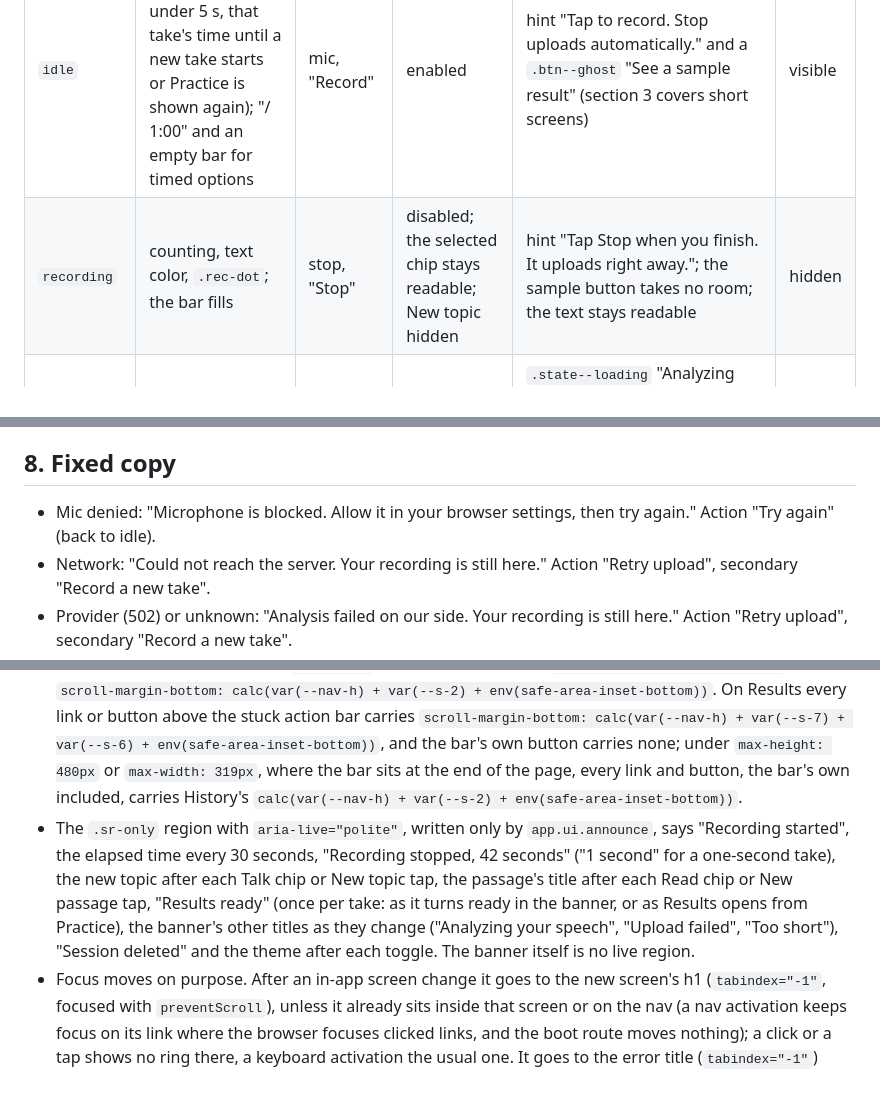
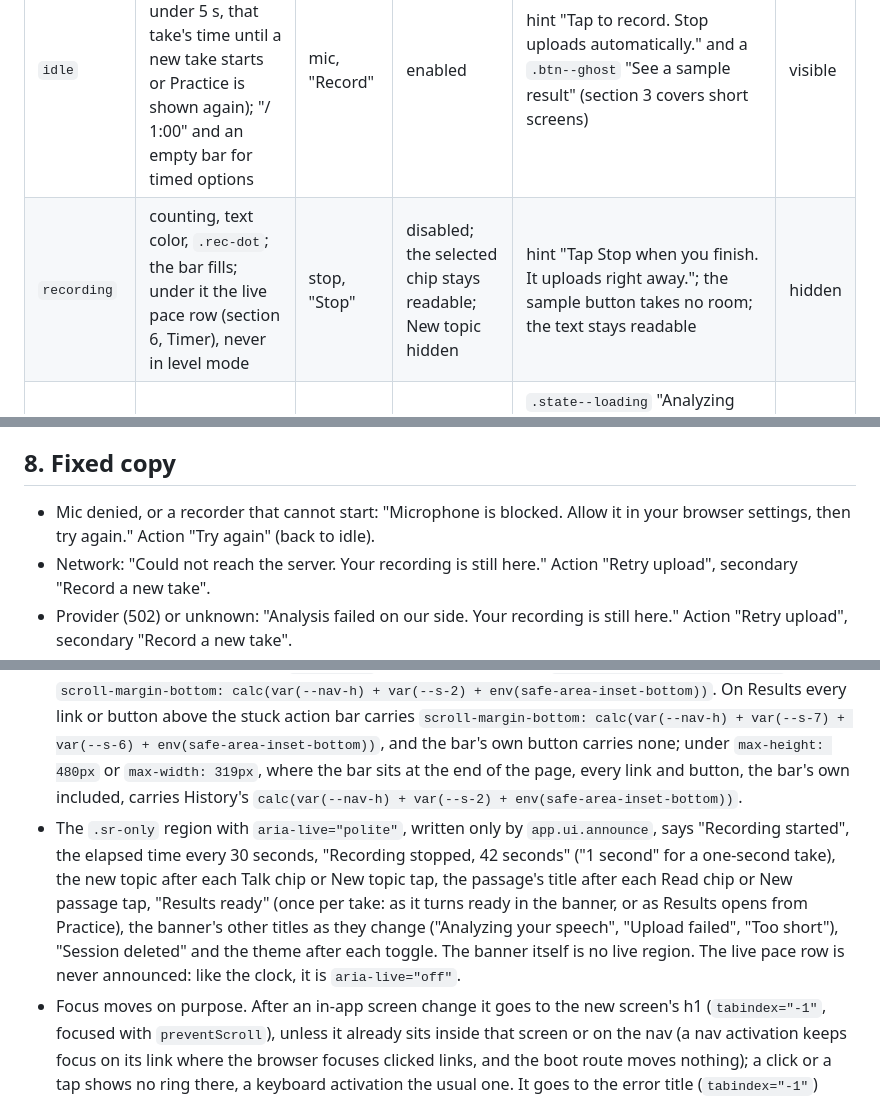
Before and after one commit to abaooba/speech-coach, a Markdown page: frontend/DESIGN.md, 3 parts joined by grey strips. GitHub-like rendering.

```diff
--- a/frontend/DESIGN.md
+++ b/frontend/DESIGN.md
@@ -226,7 +229,7 @@ More than 8 skips in one place (`MAX_SKIPS_SHOWN_ONE_BY_ONE`, usually script the
 | State | Timer | Record button | Tabs and chips | Below | Nav |
 |---|---|---|---|---|---|
 | `idle` | `0:00`, muted (after a Stop under 5 s, that take's time until a new take starts or Practice is shown again); "/ 1:00" and an empty bar for timed options | mic, "Record" | enabled | hint "Tap to record. Stop uploads automatically." and a `.btn--ghost` "See a sample result" (section 3 covers short screens) | visible |
-| `recording` | counting, text color, `.rec-dot`; the bar fills | stop, "Stop" | disabled; the selected chip stays readable; New topic hidden | hint "Tap Stop when you finish. It uploads right away."; the sample button takes no room; the text stays readable | hidden |
+| `recording` | counting, text color, `.rec-dot`; the bar fills; under it the live pace row (section 6, Timer), never in level mode | stop, "Stop" | disabled; the selected chip stays readable; New topic hidden | hint "Tap Stop when you finish. It uploads right away."; the sample button takes no room; the text stays readable | hidden |
 | `uploading` (level take) | final value held | hidden with its label | disabled | `.state--loading` "Analyzing your speech" / "Usually 5 to 15 seconds." No cancel; an upload still open after three minutes ends in the Network error. | hidden |
 | `error` | hidden | hidden with its label | disabled | `.state--error` in the record zone with its title focused, fixed message, one action; after a failed upload (network, provider or unknown), a secondary "Record a new take" drops the take; a backend 400 drops it at once and shows Too short; under `max-height: 600px` the block takes the card's place | visible |
 
@@ -236,7 +239,7 @@ Mic permission is requested on the first record tap, never on load. Stopping und
 
 ## 8. Fixed copy
 
-- Mic denied: "Microphone is blocked. Allow it in your browser settings, then try again." Action "Try again" (back to idle).
+- Mic denied, or a recorder that cannot start: "Microphone is blocked. Allow it in your browser settings, then try again." Action "Try again" (back to idle).
 - Network: "Could not reach the server. Your recording is still here." Action "Retry upload", secondary "Record a new take".
 - Provider (502) or unknown: "Analysis failed on our side. Your recording is still here." Action "Retry upload", secondary "Record a new take".
 - Too short: "That was under 5 seconds. Try again." Action "Record again". When the backend rejects a take as too short (400), the same block shows and the take is dropped: "Record again", no Retry upload.
@@ -261,5 +265,5 @@ Copy: second person, present tense, under 15 words a sentence, no exclamation ma
 - Tap targets are at least 44 x 44px; interactive elements are real `<button>` or `<a>`.
 - `:focus-visible { outline: 3px solid var(--accent); outline-offset: 2px }` everywhere; never `outline: none` without a replacement. Scrollers and masked rows keep enough padding that a ring is never clipped; the nav items and segmented options, which touch an edge or a neighbor, draw it inside (`outline-offset: -3px`), in `--accent` on every option, the selected tint included. A masked scroller's ring is drawn by its container: while the passage text has keyboard focus the card draws it (without `:has`, the text keeps an inset ring).
 - On Practice, History and Results a focused control scrolls clear of the nav and the action bar, ring and all, through scroll margins; the page gets no bottom scroll-padding, which would move it whenever Tab enters the Results bar. `html` carries `scroll-padding-top: var(--banner-h, 0px)`, the banner's height while it is up and 0 otherwise, so a control focus scrolls to clears the strip. History's open, trash, Yes and No buttons, and every button and `[tabindex]` node in Practice, carry `scroll-margin-top: var(--s-2)` and `scroll-margin-bottom: calc(var(--nav-h) + var(--s-2) + env(safe-area-inset-bottom))`. On Results every link or button above the stuck action bar carries `scroll-margin-bottom: calc(var(--nav-h) + var(--s-7) + var(--s-6) + env(safe-area-inset-bottom))`, and the bar's own button carries none; under `max-height: 480px` or `max-width: 319px`, where the bar sits at the end of the page, every link and button, the bar's own included, carries History's `calc(var(--nav-h) + var(--s-2) + env(safe-area-inset-bottom))`.
-- The `.sr-only` region with `aria-live="polite"`, written only by `app.ui.announce`, says "Recording started", the elapsed time every 30 seconds, "Recording stopped, 42 seconds" ("1 second" for a one-second take), the new topic after each Talk chip or New topic tap, the passage's title after each Read chip or New passage tap, "Results ready" (once per take: as it turns ready in the banner, or as Results opens from Practice), the banner's other titles as they change ("Analyzing your speech", "Upload failed", "Too short"), "Session deleted" and the theme after each toggle. The banner itself is no live region.
+- The `.sr-only` region with `aria-live="polite"`, written only by `app.ui.announce`, says "Recording started", the elapsed time every 30 seconds, "Recording stopped, 42 seconds" ("1 second" for a one-second take), the new topic after each Talk chip or New topic tap, the passage's title after each Read chip or New passage tap, "Results ready" (once per take: as it turns ready in the banner, or as Results opens from Practice), the banner's other titles as they change ("Analyzing your speech", "Upload failed", "Too short"), "Session deleted" and the theme after each toggle. The banner itself is no live region. The live pace row is never announced: like the clock, it is `aria-live="off"`.
 - Focus moves on purpose. After an in-app screen change it goes to the new screen's h1 (`tabindex="-1"`, focused with `preventScroll`), unless it already sits inside that screen or on the nav (a nav activation keeps focus on its link where the browser focuses clicked links, and the boot route moves nothing); a click or a tap shows no ring there, a keyboard activation the usual one. It goes to the error title (`tabindex="-1"`) when Practice shows an error. When focus was in the record zone, it goes back to the record button (the sample button after "Sample unavailable") when an error block's action returns to idle, and to the loading title (`tabindex="-1"`, never a Tab stop) when Stop or Retry upload starts a level take's upload in place, so "Analyzing your speech" is read; otherwise it stays where it is. Stop on a normal take keeps focus on the button, now Record. A banner repaint that drops the button focus sat on moves focus to the banner itself (`tabindex="-1"`, `preventScroll`) while the banner stays up; "See results" leaves it to the route, which focuses the Results h1. It moves to No when a delete confirm opens, back to the trash button on No, and after a delete to the row now in that place, or to the empty state's action when none is left. Every `focus()` call is guarded, because some test fakes have none; Practice also guards `contains()`, `querySelector` on its blocks and `document.activeElement`.
```
Also changed, not shown: other parts of frontend/DESIGN.md (+10 -6 lines).
